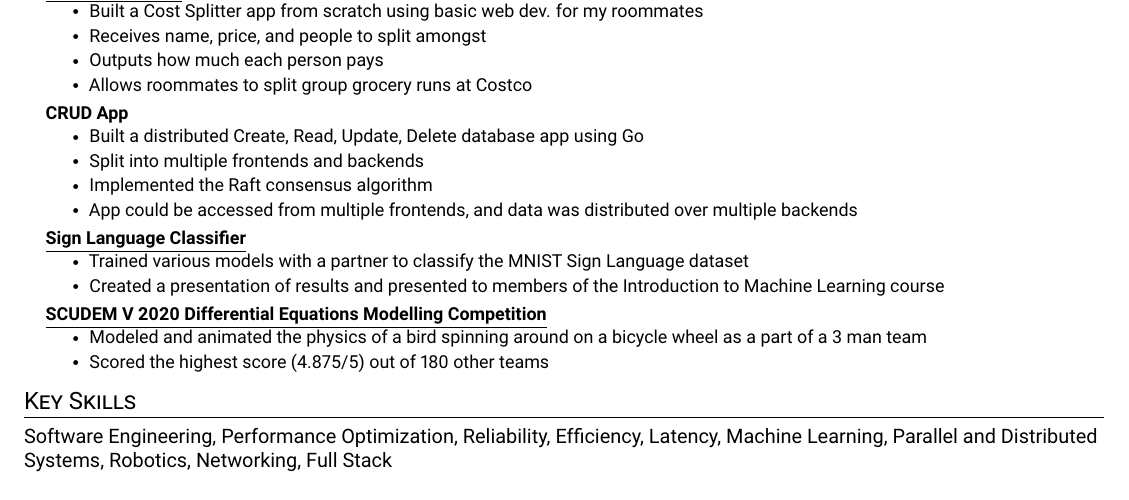
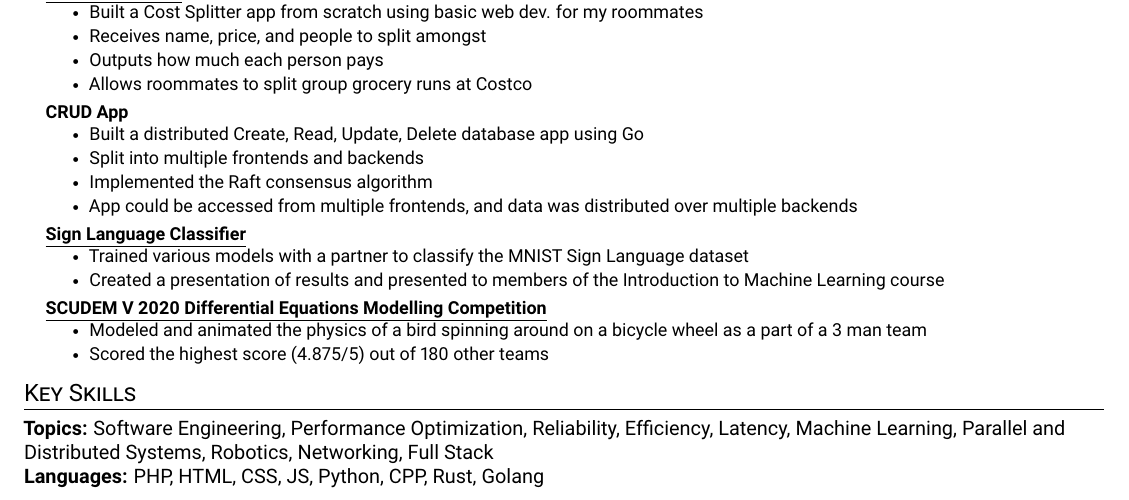
Before and after one commit to lihengcao/resume, a LaTeX CV (resume.tex): part of the page, cut so that both start at the same text. Compiled offline with pdfLaTeX.

Commit message:
added some languages

```diff
--- a/resume.tex
+++ b/resume.tex
@@ -190,7 +190,8 @@
 
 %-----------Other/SKILLS-----------
 \section{Key Skills}
-Software Engineering, Performance Optimization, Reliability, Efficiency, Latency, Machine Learning, Parallel and Distributed Systems, Robotics, Networking, Full Stack
+\textbf{Topics:} Software Engineering, Performance Optimization, Reliability, Efficiency, Latency, Machine Learning, Parallel and Distributed Systems, Robotics, Networking, Full Stack \\
+\textbf{Languages:} PHP, HTML, CSS, JS, Python, CPP, Rust, Golang
 % \textbf{Relevant Competencies:} Software Engineering, Research, Robotics, Leadership, Machine Learning, and Computer Vision \\
 % \textbf{Relevant Coursework:} Numerical Computing, Theory of Computation, Data Science, Algorithmic Machine Learning, Parallel and Distributed Systems, Computer Graphics, Haptics and Telerobotics, Operating Systems, Computer Networking, Algorithms \\
 
```
Also changed, not shown: Liheng_Cao_Resume.pdf.
